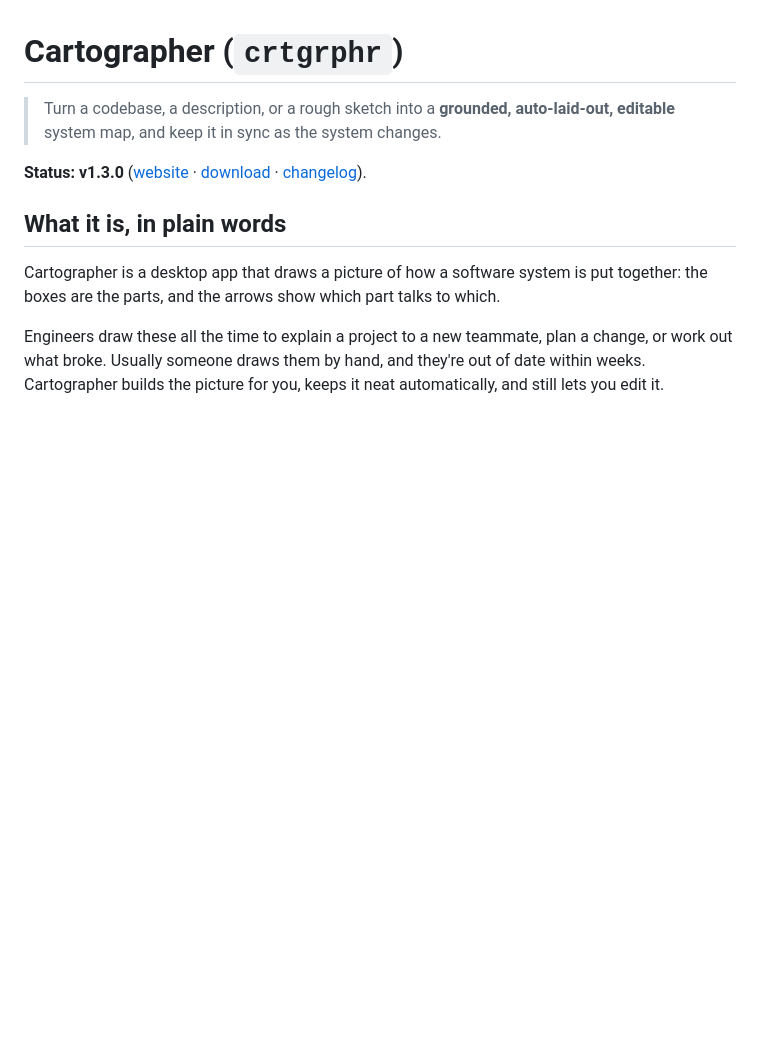
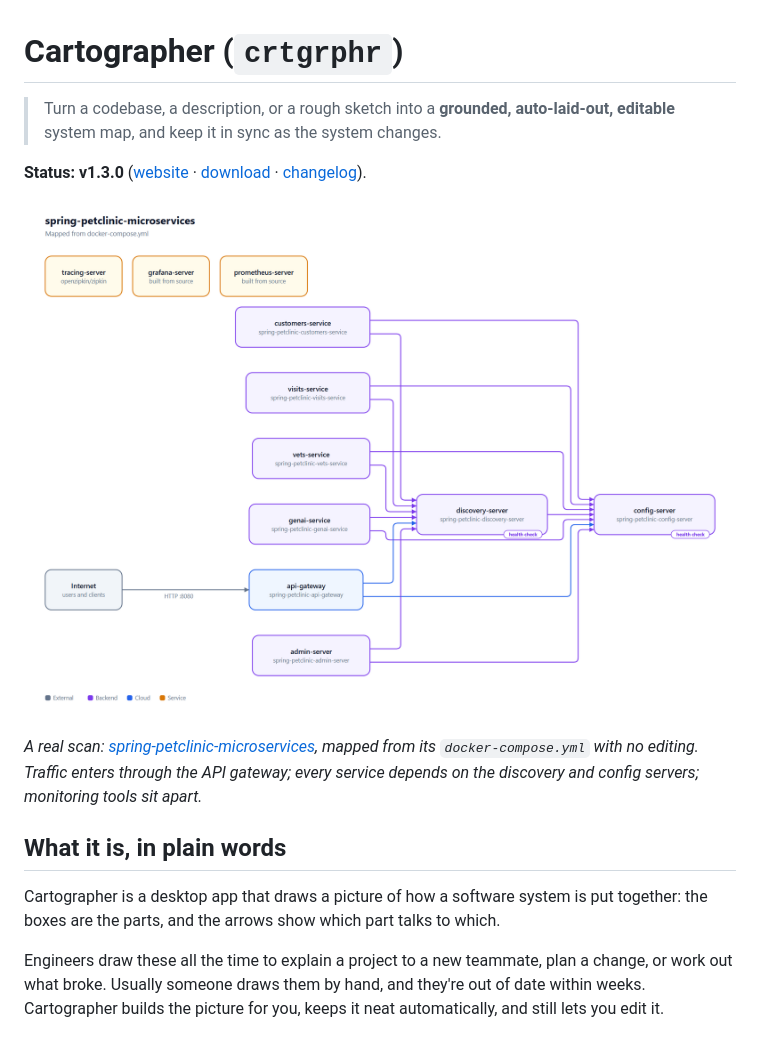
Before and after one commit to Sarthak-47/crtgrphr, a Markdown page: README.md, the part around the change. Drawn GitHub-style; pictures changed too: docs/images/example-spring-petclinic.png (added); blank space fills up the shorter version.

```diff
--- a/README.md
+++ b/README.md
@@ -3,6 +3,13 @@
 > Turn a codebase, a description, or a rough sketch into a **grounded, auto-laid-out, editable** system map, and keep it in sync as the system changes.
 
 **Status: v1.3.0** ([website](https://sarthak-47.github.io/crtgrphr/) · [download](https://github.com/Sarthak-47/crtgrphr/releases/latest) · [changelog](CHANGELOG.md)).
+
+![Cartographer's map of spring-petclinic-microservices](docs/images/example-spring-petclinic.png)
+
+*A real scan: [spring-petclinic-microservices](https://github.com/spring-petclinic/spring-petclinic-microservices),
+mapped from its `docker-compose.yml` with no editing. Traffic enters through the API
+gateway; every service depends on the discovery and config servers; monitoring
+tools sit apart.*
 
 ## What it is, in plain words
 
```
Also changed, not shown: CHANGELOG.md (+3 -0 lines), 6 other files.
